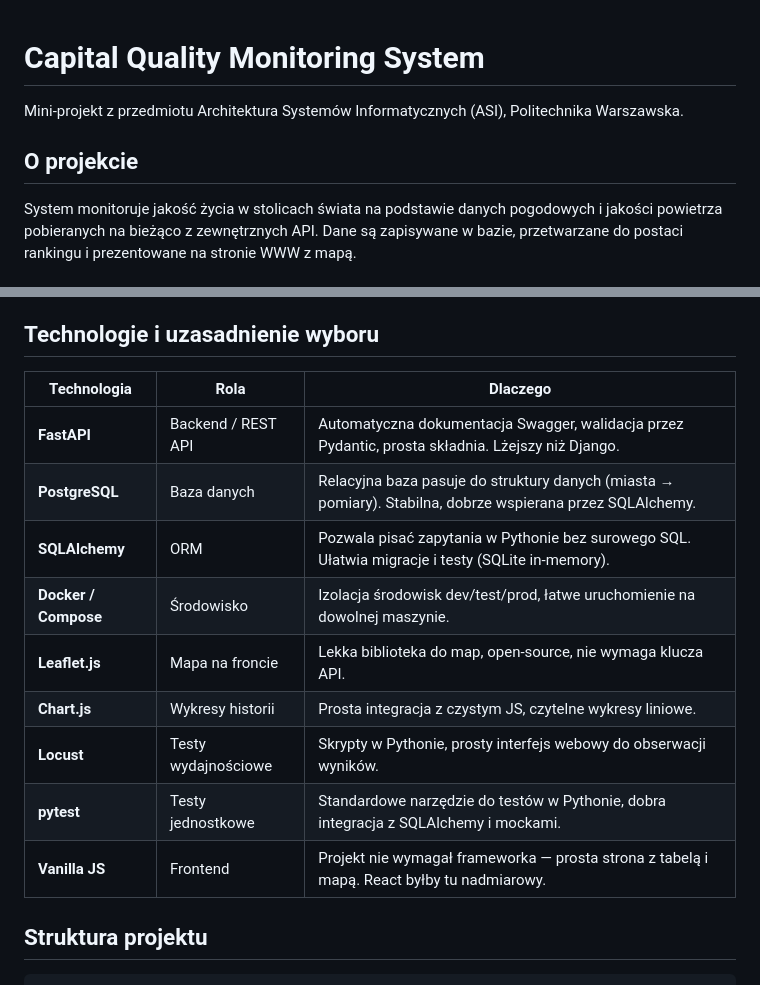
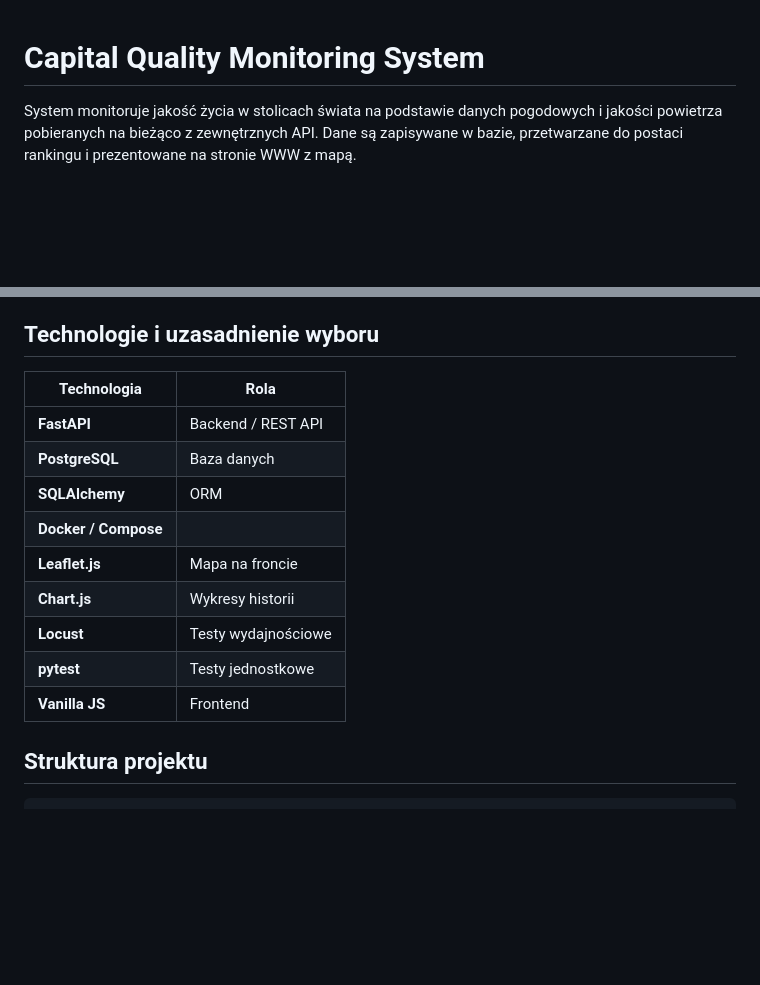
Before and after one commit to ThisMike7/ASI_mini_projekt, a Markdown page: README.md, 2 parts joined by grey strips. Drawn GitHub-style; blank space fills up the shorter version.

```diff
--- a/README.md
+++ b/README.md
@@ -1,8 +1,4 @@
 # Capital Quality Monitoring System
-
-Mini-projekt z przedmiotu Architektura Systemów Informatycznych (ASI), Politechnika Warszawska.
-
-## O projekcie
 
 System monitoruje jakość życia w stolicach świata na podstawie danych pogodowych i jakości powietrza pobieranych na bieżąco z zewnętrznych API. Dane są zapisywane w bazie, przetwarzane do postaci rankingu i prezentowane na stronie WWW z mapą.
 
@@ -74,17 +70,17 @@ Po uruchomieniu dev:
 
 ## Technologie i uzasadnienie wyboru
 
-| Technologia | Rola | Dlaczego |
-|---|---|---|
-| **FastAPI** | Backend / REST API | Automatyczna dokumentacja Swagger, walidacja przez Pydantic, prosta składnia. Lżejszy niż Django. |
-| **PostgreSQL** | Baza danych | Relacyjna baza pasuje do struktury danych (miasta → pomiary). Stabilna, dobrze wspierana przez SQLAlchemy. |
-| **SQLAlchemy** | ORM | Pozwala pisać zapytania w Pythonie bez surowego SQL. Ułatwia migracje i testy (SQLite in-memory). |
-| **Docker / Compose** | Środowisko | Izolacja środowisk dev/test/prod, łatwe uruchomienie na dowolnej maszynie. |
-| **Leaflet.js** | Mapa na froncie | Lekka biblioteka do map, open-source, nie wymaga klucza API. |
-| **Chart.js** | Wykresy historii | Prosta integracja z czystym JS, czytelne wykresy liniowe. |
-| **Locust** | Testy wydajnościowe | Skrypty w Pythonie, prosty interfejs webowy do obserwacji wyników. |
-| **pytest** | Testy jednostkowe | Standardowe narzędzie do testów w Pythonie, dobra integracja z SQLAlchemy i mockami. |
-| **Vanilla JS** | Frontend | Projekt nie wymagał frameworka — prosta strona z tabelą i mapą. React byłby tu nadmiarowy. |
+| Technologia | Rola |
+|---|---|
+| **FastAPI** | Backend / REST API |
+| **PostgreSQL** | Baza danych |
+| **SQLAlchemy** | ORM |
+| **Docker / Compose** |
+| **Leaflet.js** | Mapa na froncie |
+| **Chart.js** | Wykresy historii |
+| **Locust** | Testy wydajnościowe |
+| **pytest** | Testy jednostkowe |
+| **Vanilla JS** | Frontend |
 
 ## Struktura projektu
 
```
